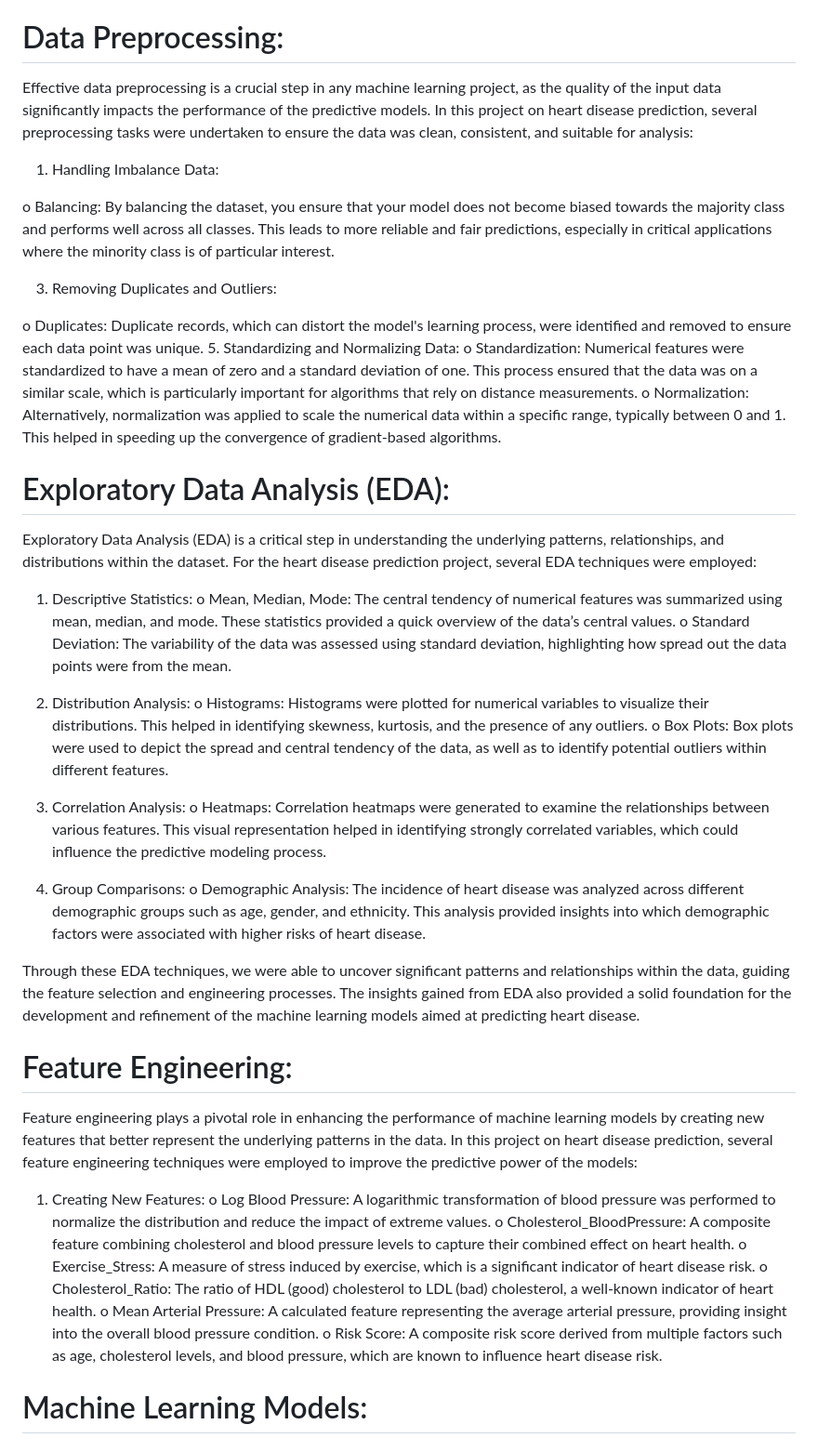
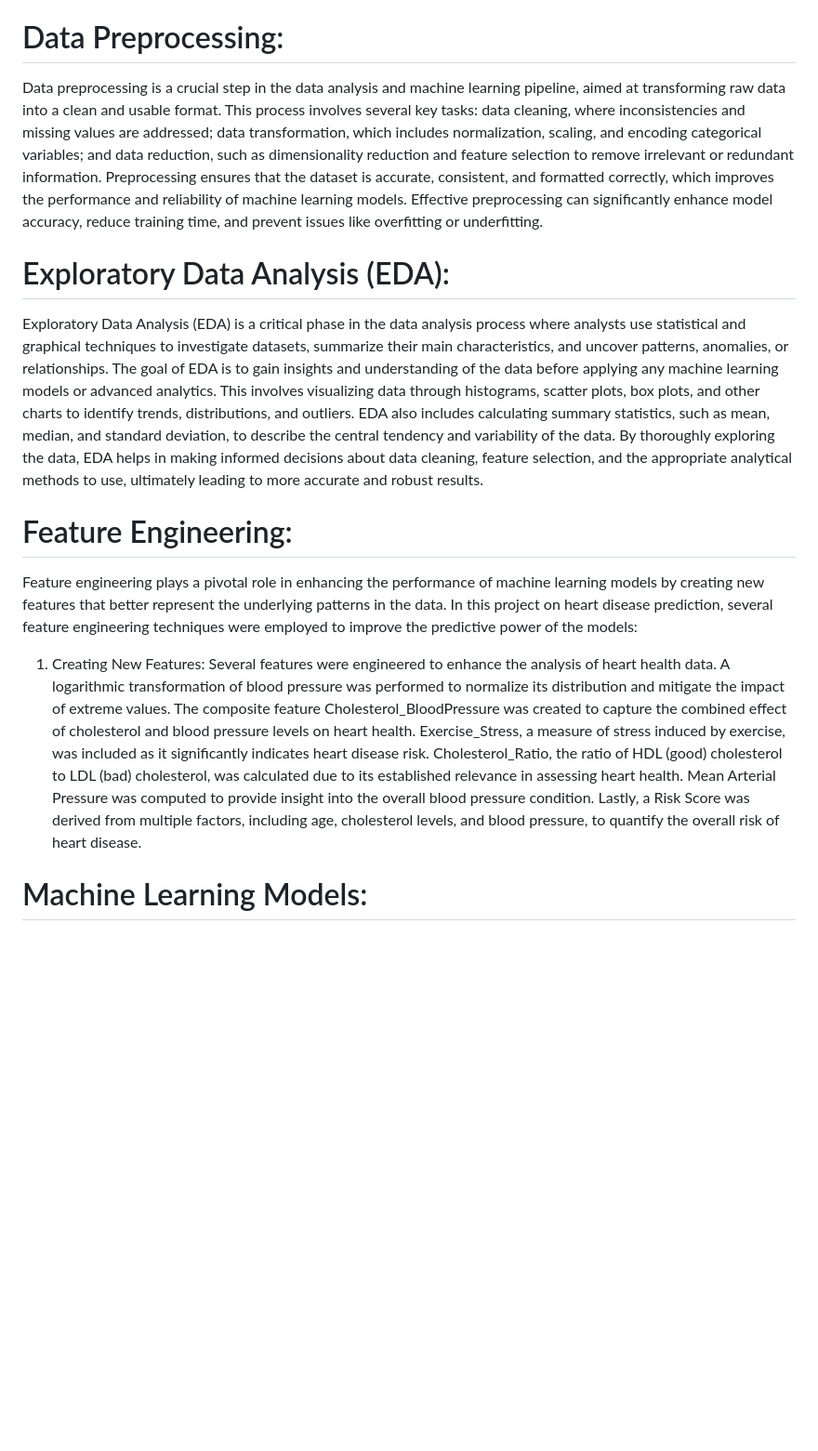
Before and after one commit to sannan7224/Heart-Disease-Prediction-using-ML, a Markdown page: README.md, the part around the change printed below. Shown: that part at 93% size. Rendered like a GitHub page; blank space fills up the shorter version.

```diff
--- a/README.md
+++ b/README.md
@@ -17,54 +17,17 @@ Our methodology for the project follows a structured pipeline to ensure comprehe
 The dataset utilized for identifying heart disease within the tests was sourced from the Kaggle platform  and can be gotten to freely at kaggle/input/Heart-disease/new_model.csv [10]. It comprised 1000 tests with 16 highlights, and specialists labeled this two-class dataset based on whether patients had Heart Disease or not.
 
 # Data Preprocessing:
-Effective data preprocessing is a crucial step in any machine learning project, as the quality of the input data significantly impacts the performance of the predictive models. In this project on heart disease prediction, several preprocessing tasks were undertaken to ensure the data was clean, consistent, and suitable for analysis:
-1.	Handling Imbalance Data:
-
-o	Balancing: By balancing the dataset, you ensure that your model does not become biased towards the majority class and performs well across all classes. This leads to more reliable and fair predictions, especially in critical applications where the minority class is of particular interest.
-
-3.	Removing Duplicates and Outliers:
-
-
-o	Duplicates: Duplicate records, which can distort the model's learning process, were identified and removed to ensure each data point was unique.
-5.	Standardizing and Normalizing Data:
-o	Standardization: Numerical features were standardized to have a mean of zero and a standard deviation of one. This process ensured that the data was on a similar scale, which is particularly important for algorithms that rely on distance measurements.
-o	Normalization: Alternatively, normalization was applied to scale the numerical data within a specific range, typically between 0 and 1. This helped in speeding up the convergence of gradient-based algorithms.
-
+Data preprocessing is a crucial step in the data analysis and machine learning pipeline, aimed at transforming raw data into a clean and usable format. This process involves several key tasks: data cleaning, where inconsistencies and missing values are addressed; data transformation, which includes normalization, scaling, and encoding categorical variables; and data reduction, such as dimensionality reduction and feature selection to remove irrelevant or redundant information. Preprocessing ensures that the dataset is accurate, consistent, and formatted correctly, which improves the performance and reliability of machine learning models. Effective preprocessing can significantly enhance model accuracy, reduce training time, and prevent issues like overfitting or underfitting.
 
 # Exploratory Data Analysis (EDA):
-Exploratory Data Analysis (EDA) is a critical step in understanding the underlying patterns, relationships, and distributions within the dataset. For the heart disease prediction project, several EDA techniques were employed:
-1.	Descriptive Statistics:
-o	Mean, Median, Mode: The central tendency of numerical features was summarized using mean, median, and mode. These statistics provided a quick overview of the data’s central values.
-o	Standard Deviation: The variability of the data was assessed using standard deviation, highlighting how spread out the data points were from the mean.
+Exploratory Data Analysis (EDA) is a critical phase in the data analysis process where analysts use statistical and graphical techniques to investigate datasets, summarize their main characteristics, and uncover patterns, anomalies, or relationships. The goal of EDA is to gain insights and understanding of the data before applying any machine learning models or advanced analytics. This involves visualizing data through histograms, scatter plots, box plots, and other charts to identify trends, distributions, and outliers. EDA also includes calculating summary statistics, such as mean, median, and standard deviation, to describe the central tendency and variability of the data. By thoroughly exploring the data, EDA helps in making informed decisions about data cleaning, feature selection, and the appropriate analytical methods to use, ultimately leading to more accurate and robust results.
 
-
-
-
-2.	Distribution Analysis:
-o	Histograms: Histograms were plotted for numerical variables to visualize their distributions. This helped in identifying skewness, kurtosis, and the presence of any outliers.
-o	Box Plots: Box plots were used to depict the spread and central tendency of the data, as well as to identify potential outliers within different features.
-
-
-3.	Correlation Analysis:
-o	Heatmaps: Correlation heatmaps were generated to examine the relationships between various features. This visual representation helped in identifying strongly correlated variables, which could influence the predictive modeling process.
-
-
-
-4.	Group Comparisons:
-o	Demographic Analysis: The incidence of heart disease was analyzed across different demographic groups such as age, gender, and ethnicity. This analysis provided insights into which demographic factors were associated with higher risks of heart disease.
-
-Through these EDA techniques, we were able to uncover significant patterns and relationships within the data, guiding the feature selection and engineering processes. The insights gained from EDA also provided a solid foundation for the development and refinement of the machine learning models aimed at predicting heart disease.
 
 # Feature Engineering:
  Feature engineering plays a pivotal role in enhancing the performance of machine learning models by creating new features that better represent the underlying patterns in the data. In this project on heart disease prediction, several feature engineering techniques were employed to improve the predictive power of the models:
 
 1.	Creating New Features:
-o	Log Blood Pressure: A logarithmic transformation of blood pressure was performed to normalize the distribution and reduce the impact of extreme values.
-o	Cholesterol_BloodPressure: A composite feature combining cholesterol and blood pressure levels to capture their combined effect on heart health.
-o	Exercise_Stress: A measure of stress induced by exercise, which is a significant indicator of heart disease risk.
-o	Cholesterol_Ratio: The ratio of HDL (good) cholesterol to LDL (bad) cholesterol, a well-known indicator of heart health.
-o	Mean Arterial Pressure: A calculated feature representing the average arterial pressure, providing insight into the overall blood pressure condition.
-o	Risk Score: A composite risk score derived from multiple factors such as age, cholesterol levels, and blood pressure, which are known to influence heart disease risk.
+Several features were engineered to enhance the analysis of heart health data. A logarithmic transformation of blood pressure was performed to normalize its distribution and mitigate the impact of extreme values. The composite feature Cholesterol_BloodPressure was created to capture the combined effect of cholesterol and blood pressure levels on heart health. Exercise_Stress, a measure of stress induced by exercise, was included as it significantly indicates heart disease risk. Cholesterol_Ratio, the ratio of HDL (good) cholesterol to LDL (bad) cholesterol, was calculated due to its established relevance in assessing heart health. Mean Arterial Pressure was computed to provide insight into the overall blood pressure condition. Lastly, a Risk Score was derived from multiple factors, including age, cholesterol levels, and blood pressure, to quantify the overall risk of heart disease.
 
 # 	Machine Learning Models:
 # 	Logistic Regression:
```
Also changed, not shown: other parts of README.md (+3 -0 lines).
